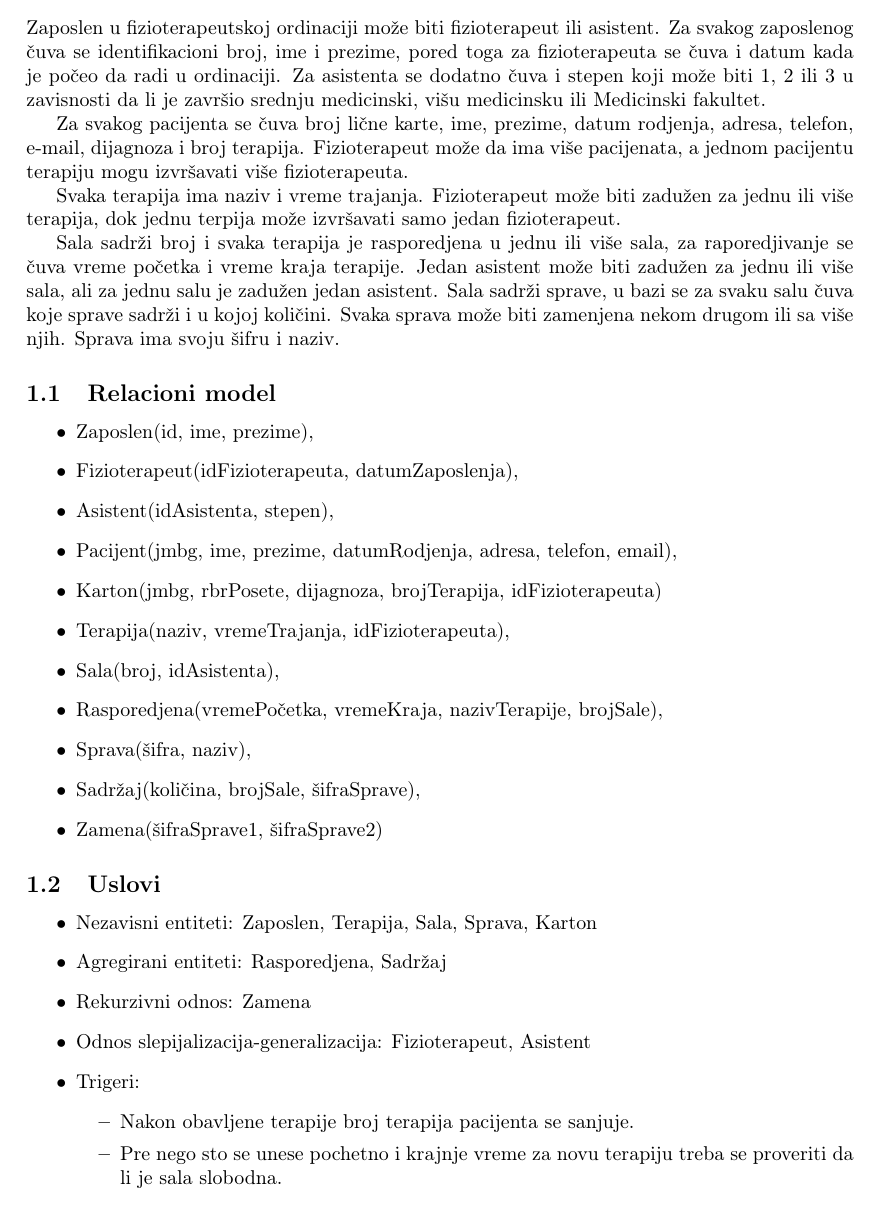
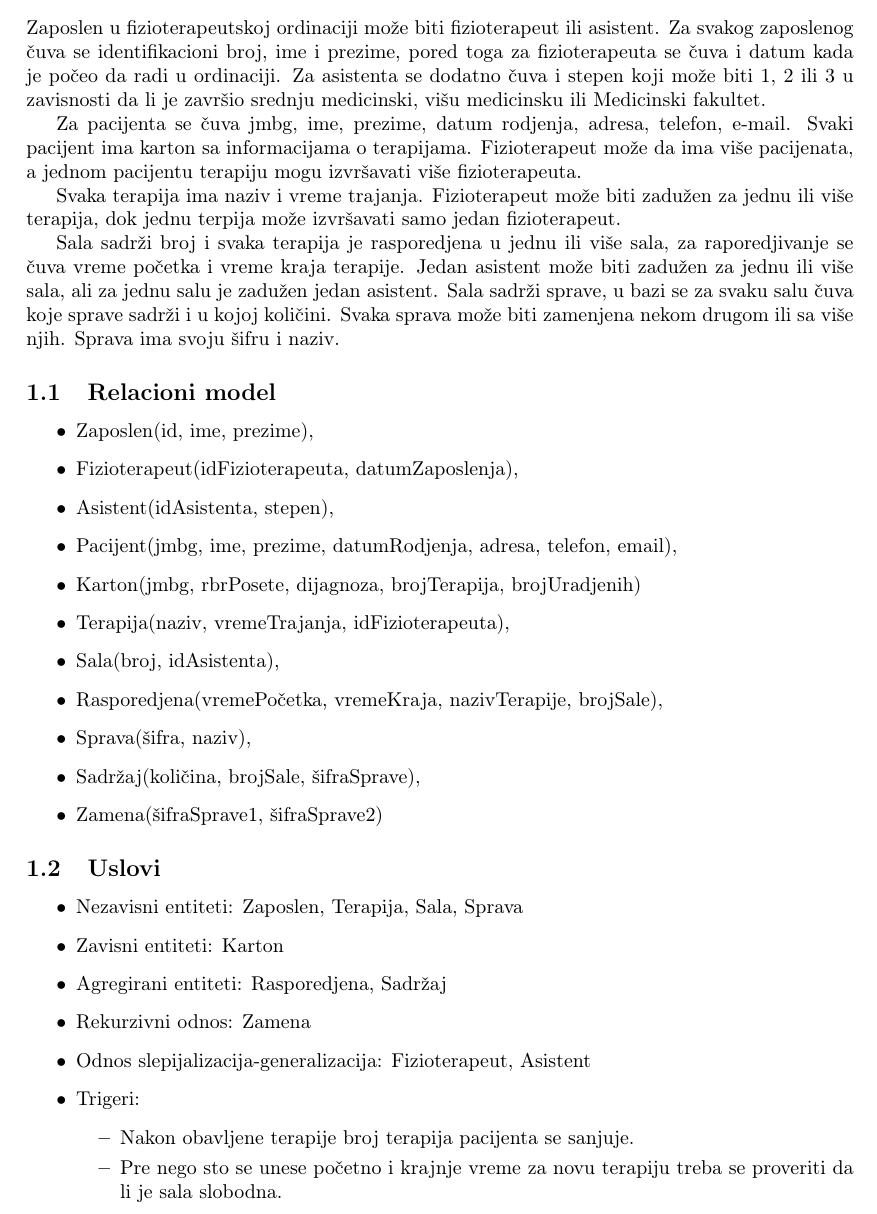
Before and after one commit to ninkovicr/PBP-Fizioterapeutska-ordinacija, a LaTeX document (ordinacija.tex): part of page 2 of 3, cut so that both start at the same text. Compiled offline with pdfLaTeX.

Commit message:
Update ordinacija.tex

```diff
--- a/ordinacija.tex
+++ b/ordinacija.tex
@@ -61,7 +61,7 @@
 
 Zaposlen u fizioterapeutskoj ordinaciji može biti fizioterapeut ili asistent. Za svakog zaposlenog čuva se identifikacioni broj, ime i prezime, pored toga za fizioterapeuta se čuva i datum kada je počeo da radi u ordinaciji. Za asistenta se dodatno čuva i stepen koji može biti 1, 2 ili 3 u zavisnosti da li je završio srednju medicinski, višu medicinsku ili Medicinski fakultet.
 
-Za svakog pacijenta se čuva broj lične karte, ime, prezime, datum rodjenja, adresa, telefon, e-mail, dijagnoza i broj terapija. Fizioterapeut može da ima više pacijenata, a jednom pacijentu terapiju mogu izvršavati više fizioterapeuta.
+Za pacijenta se čuva jmbg, ime, prezime, datum rodjenja, adresa, telefon, e-mail. Svaki pacijent ima karton sa informacijama o terapijama. Fizioterapeut može da ima više pacijenata, a jednom pacijentu terapiju mogu izvršavati više fizioterapeuta.
 
 Svaka terapija ima naziv i vreme trajanja. Fizioterapeut može biti zadužen za jednu ili više terapija, dok jednu terpija može izvršavati samo jedan fizioterapeut.
 
@@ -73,7 +73,7 @@ Sala sadrži broj i svaka terapija je rasporedjena u jednu ili više sala, za ra
 	\item Fizioterapeut(idFizioterapeuta, datumZaposlenja),
 	\item Asistent(idAsistenta, stepen),
 	\item Pacijent(jmbg, ime, prezime, datumRodjenja, adresa, telefon, email),
-	\item Karton(jmbg, rbrPosete, dijagnoza, brojTerapija, idFizioterapeuta)
+	\item Karton(jmbg, rbrPosete, dijagnoza, brojTerapija, brojUradjenih)
 	\item Terapija(naziv, vremeTrajanja, idFizioterapeuta),
 	\item Sala(broj, idAsistenta),
 	\item Rasporedjena(vremePočetka, vremeKraja, nazivTerapije, brojSale),
@@ -84,14 +84,15 @@ Sala sadrži broj i svaka terapija je rasporedjena u jednu ili više sala, za ra
 
 \subsection{Uslovi}
 \begin{itemize}
-	\item Nezavisni entiteti: Zaposlen, Terapija, Sala, Sprava, Karton
+	\item Nezavisni entiteti: Zaposlen, Terapija, Sala, Sprava
+	\item Zavisni entiteti: Karton
 	\item Agregirani entiteti: Rasporedjena, Sadržaj
 	\item Rekurzivni odnos: Zamena
 	\item Odnos slepijalizacija-generalizacija: Fizioterapeut, Asistent
 	\item Trigeri:
 		\begin{itemize}
 			\item Nakon obavljene terapije broj terapija pacijenta se sanjuje.
-			\item Pre nego sto se unese pochetno i krajnje vreme za novu terapiju treba se proveriti da li je sala slobodna.
+			\item Pre nego sto se unese početno i krajnje vreme za novu terapiju treba se proveriti da li je sala slobodna.
 		\end{itemize}
 \end{itemize}
 
```
Also changed, not shown: ordinacija.tex (2 more changed lines).
